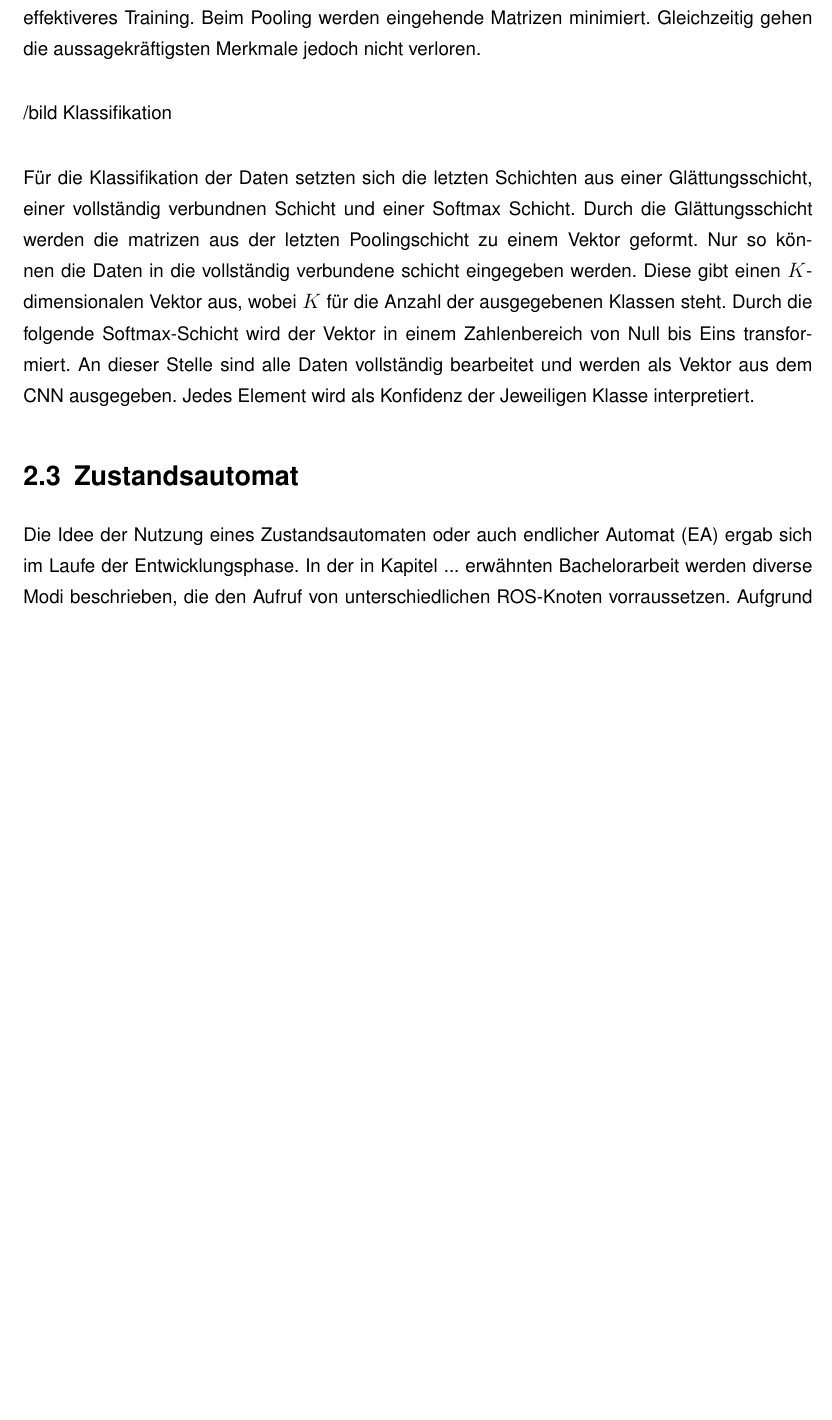
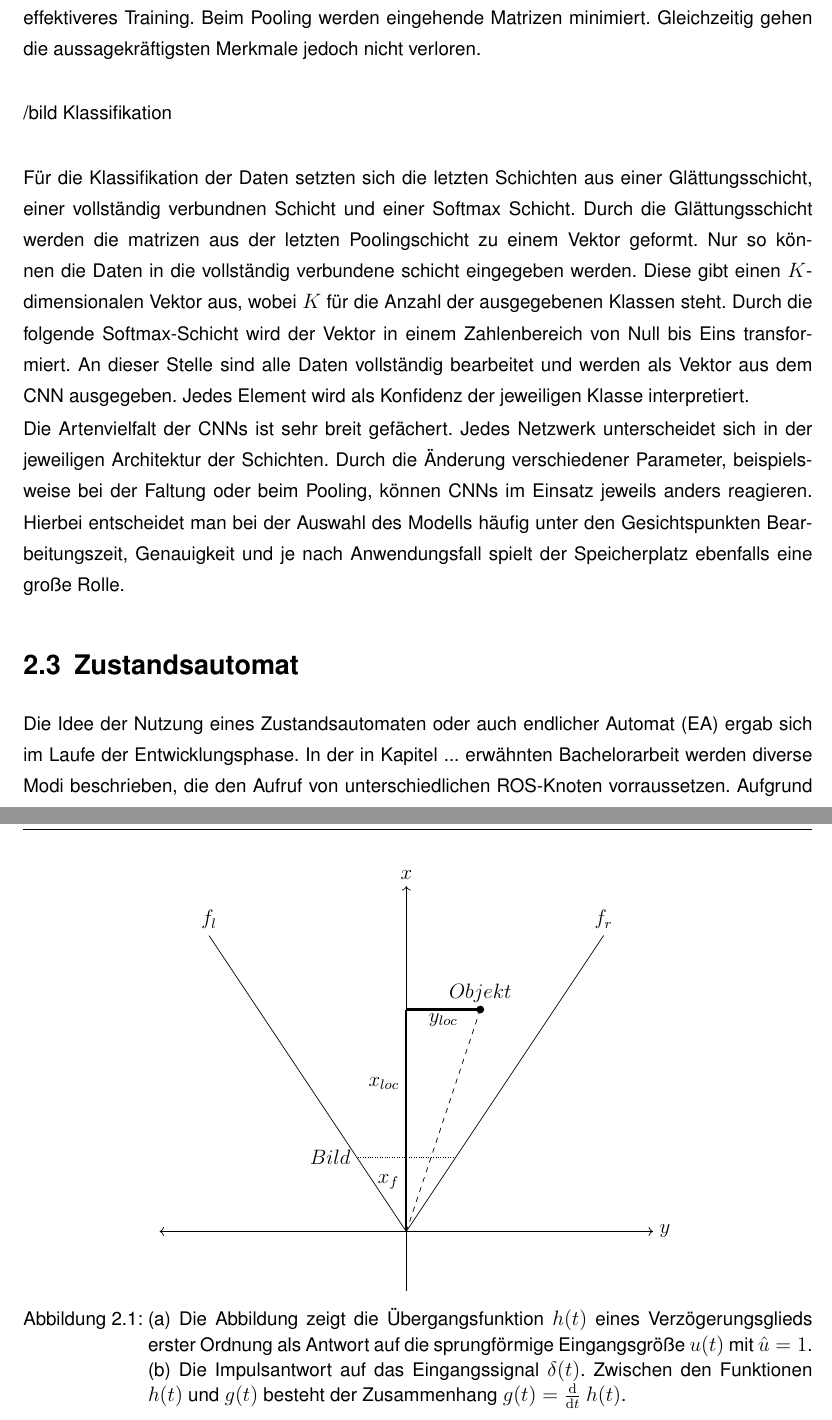
Before and after one commit to GiulliMo/TeX-Projekt-Master, a LaTeX book (Master/Masterarbeit_Giulaino_Montorio.tex, which reads Master/_content/Grundlagen.tex): part of page 16 of 24 before the commit and two parts of pages 16 and 19 of 25 after it, the two joined at a grey line, cut so that both start at the same text, the shorter picture padded with empty space. The pictures show the PDF file Master/Masterarbeit_Giulaino_Montorio.pdf that the author committed with the source.

Commit message:
29.08.20

```diff
--- a/Master/_content/Grundlagen.tex
+++ b/Master/_content/Grundlagen.tex
@@ -61,11 +61,13 @@
 
 		/bild merkmalsextraktion\\
 
-		Die Reihenfolge der Schichten der merkmalsextraktion setzt sich aus einer Konvolutionsschicht und einer weiteren Schicht zusammen, die mithilfe von Pooling eine nichtlineare Optimierung der Daten vornimmt. Dabei kann sich die genannte Reihenfolge beliebig oft wiederholen. Während der Konvolution, oder auch Faltung genannt, werden eingehende Daten in Filter, sogenannte Kernels, eingegeben. Diese extrahieren bestimmte Merkmale, dabei können sich die Filter je Schicht ändern. So können verschiedenee Schichten diverse Merkmale extrahieren. Zu einer Konvolutionsschicht gehört auch die \textit{Rectified linear unit} (ReLU) Funktion. Durch sie werden negative Werte zu Null korrigiert und positive Werte erhalten. Dies ermöglicht schnelleres und effektiveres Training. Beim Pooling werden eingehende Matrizen minimiert. Gleichzeitig gehen die aussagekräftigsten Merkmale jedoch nicht verloren. \\
+		Die Reihenfolge der Schichten der Merkmalsextraktion setzt sich aus einer Konvolutionsschicht und einer weiteren Schicht zusammen, die mithilfe von Pooling eine nichtlineare Optimierung der Daten vornimmt. Dabei kann sich die genannte Reihenfolge beliebig oft wiederholen. Während der Konvolution, oder auch Faltung genannt, werden eingehende Daten in Filter, sogenannte Kernels, eingegeben. Diese extrahieren bestimmte Merkmale, dabei können sich die Filter je Schicht ändern. So können verschiedenee Schichten diverse Merkmale extrahieren. Zu einer Konvolutionsschicht gehört auch die \textit{Rectified linear unit} (ReLU) Funktion. Durch sie werden negative Werte zu Null korrigiert und positive Werte erhalten. Dies ermöglicht schnelleres und effektiveres Training. Beim Pooling werden eingehende Matrizen minimiert. Gleichzeitig gehen die aussagekräftigsten Merkmale jedoch nicht verloren. \\
 
 		/bild Klassifikation\\
 
-		Für die Klassifikation der Daten setzten sich die letzten Schichten aus einer Glättungsschicht, einer vollständig verbundnen Schicht und einer Softmax Schicht. Durch die Glättungsschicht werden die matrizen aus der letzten Poolingschicht zu einem Vektor geformt. Nur so können die Daten in die vollständig verbundene schicht eingegeben werden. Diese gibt einen $K$-dimensionalen Vektor aus, wobei $K$ für die Anzahl der ausgegebenen Klassen steht. Durch die folgende Softmax-Schicht wird der Vektor in einem Zahlenbereich von Null bis Eins transformiert. An dieser Stelle sind alle Daten vollständig bearbeitet und werden als Vektor aus dem CNN ausgegeben. Jedes Element wird als Konfidenz der Jeweiligen Klasse interpretiert.
+		Für die Klassifikation der Daten setzten sich die letzten Schichten aus einer Glättungsschicht, einer vollständig verbundnen Schicht und einer Softmax Schicht. Durch die Glättungsschicht werden die matrizen aus der letzten Poolingschicht zu einem Vektor geformt. Nur so können die Daten in die vollständig verbundene schicht eingegeben werden. Diese gibt einen $K$-dimensionalen Vektor aus, wobei $K$ für die Anzahl der ausgegebenen Klassen steht. Durch die folgende Softmax-Schicht wird der Vektor in einem Zahlenbereich von Null bis Eins transformiert. An dieser Stelle sind alle Daten vollständig bearbeitet und werden als Vektor aus dem CNN ausgegeben. Jedes Element wird als Konfidenz der jeweiligen Klasse interpretiert.
+
+		Die Artenvielfalt der CNNs ist sehr breit gefächert. Jedes Netzwerk unterscheidet sich in der jeweiligen Architektur der Schichten. Durch die Änderung verschiedener Parameter, beispielsweise bei der Faltung oder beim Pooling, können CNNs im Einsatz jeweils anders reagieren. Hierbei entscheidet man bei der Auswahl des Modells häufig unter den Gesichtspunkten Bearbeitungszeit, Genauigkeit und je nach Anwendungsfall spielt der Speicherplatz ebenfalls eine große Rolle.
 
 
 
@@ -109,3 +111,25 @@
 
 	\section{Bestimmung von Positionskoordinaten}
 		Während der Durchführung autonomer Fahr- bzw. Logistikaufgaben können diverse Probleme auftreten, die eine erfolgreiche Bearbeitung verhindern können. Beispielsweise können Türen geschlossen sein oder Gegenstände die geplante Route blockieren. Da das ALF nicht über die technischen Möglichkeiten besitzt derartige Problemstellungen zu lösen, müssen Menschen Abhilfe schaffen. Für diese Zwecke ist die Kenntnis über die letzte Position der erfassten Personen realtiv zur statischen Karte  notwendig. Anstehende Fahraufgaben werden, bedingt durch das Vorgängerprojekt, mithilfe des Robot Operating Systems gelöst. Personen können folglich als Position in das ROS Netzwerk veröffentlicht. Dies ermöglicht dem Roboter die veröffentlichten Positionen anzufahren. Die Eintragung der Position in die statische Karte setzt die Beschreibung der Position als Koordinaten vorraus. Für die Bestimmung der Positionskoordinaten wird ein zweidimensionales Bild und die dazugehörigen Tiefeninformationen genutzt. Die Koordinate xloc beschreibt hier die longitudinale Entfernung von der Kamera zur Person. Eingehende laterale Distanzen werden durch die Koordinate yloc dargestellt.
+
+	\begin{figure}[H]
+		\centering
+			\begin{tikzpicture}[]
+				\draw[<->] (-5,0) -- (5,0) node[right] {$y$};
+				\draw[->] (0,-1.2) -- (0,7) node[above] {$x$};
+
+				\draw[thin,-] (0,0) -- (4,6) node[above] {$f_{r}$};
+				\draw[thin,-] (0,0) -- (-4,6) node[above] {$f_{l}$} ;
+				\draw[densely dotted] (1,1.5) -- (-1,1.5) node[left] {$Bild$};
+				\filldraw [black] (1.5,4.5) circle (2pt);
+				\draw[dashed] (0,0) -- (1.5,4.5) node[above] {$Objekt$};
+				\draw[very thick] (0,4.5) -- (1.5,4.5) node[left] {};
+				\draw[very thick] (0,0) -- (0,4.5) node[left] {};
+				\draw[very thick]  (0,3) node[left] {$x_{loc}$};
+				\draw[very thick]  (0.75,4.0) node[above] {$y_{loc}$};
+				\draw[very thick]  (0,1) node[left] {$x_{f}$};
+			\end{tikzpicture}
+
+		\caption{(a) Die Abbildung zeigt die Übergangsfunktion $h(t)$ eines Verzögerungsglieds erster Ordnung als Antwort auf die sprungförmige Eingangsgröße $u(t)$ mit $\hat{u}=1$. (b) Die Impulsantwort auf das Eingangssignal $\delta(t)$. Zwischen den Funktionen $h(t)$ und $g(t)$ besteht der Zusammenhang \mbox{$g(t)=\frac{\mathrm d}{\mathrm d t}\:h(t)$}.}
+		\label{fig: antworten}
+	\end{figure}
```
Also changed, not shown: Master/Masterarbeit_Giulaino_Montorio.pdf, 4 other files.
